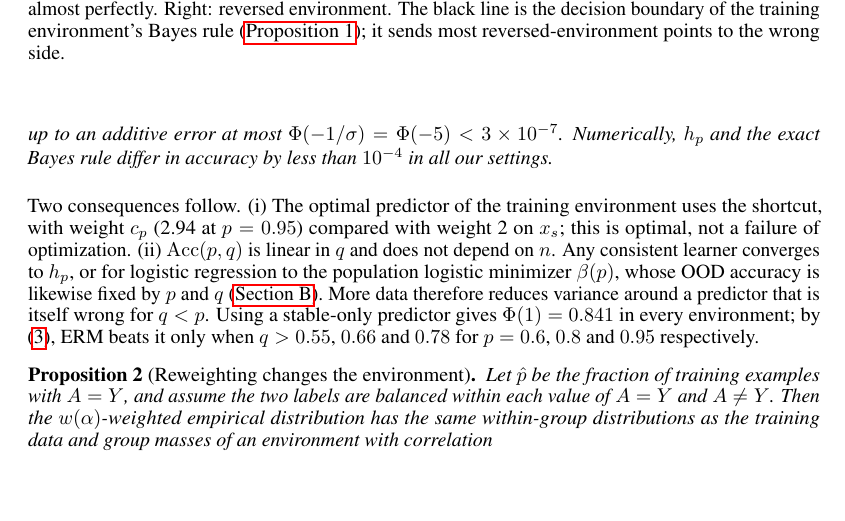
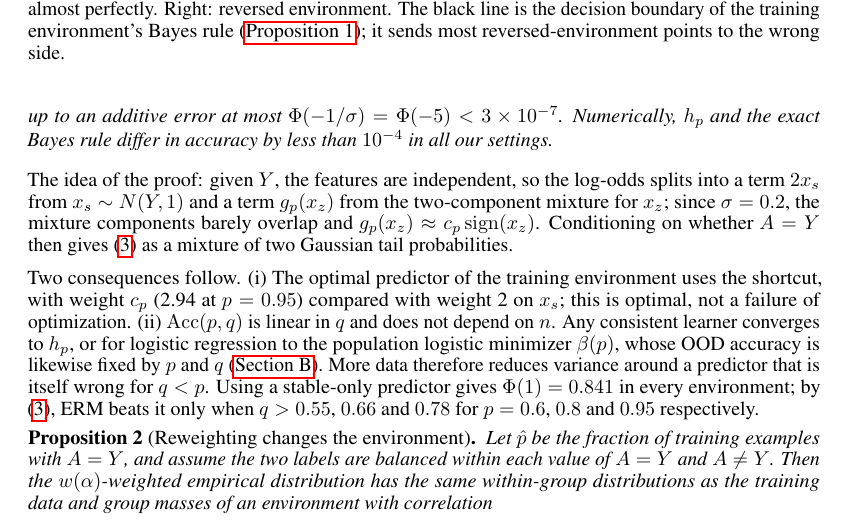
Before and after one commit to Er1cShi/JHU_ML_Course_Final_Project, a LaTeX paper (report/main.tex): part of page 3 of 9, cut so that both start at the same text, the shorter picture padded with empty space. Compiled offline with pdfLaTeX.

Commit message:
Report: add proof idea for Proposition 1 in the main text
Co-Authored-By: Claude Opus 5.5 <noreply@anthropic.com>
Claude-Session: https://claude.ai/code/session_01Nx8A7CQVmFed5LA2VVqb36

```diff
--- a/report/main.tex
+++ b/report/main.tex
@@ -161,6 +161,8 @@ has accuracy in an environment with correlation $q$
 up to an additive error at most $\Phi(-1/\sigma)=\Phi(-5)<3\times10^{-7}$. Numerically, $h_p$ and the
 exact Bayes rule differ in accuracy by less than $10^{-4}$ in all our settings.
 \end{proposition}
+
+The idea of the proof: given $Y$, the features are independent, so the log-odds splits into a term $2x_s$ from $x_s\sim N(Y,1)$ and a term $g_p(x_z)$ from the two-component mixture for $x_z$; since $\sigma=0.2$, the mixture components barely overlap and $g_p(x_z)\approx c_p\,\sign(x_z)$. Conditioning on whether $A=Y$ then gives \eqref{eq:acc} as a mixture of two Gaussian tail probabilities.
 
 Two consequences follow. (i) The optimal predictor of the training environment uses the shortcut,
 with weight $c_p$ (2.94 at $p=0.95$) compared with weight 2 on $x_s$; this is optimal, not a failure
```
